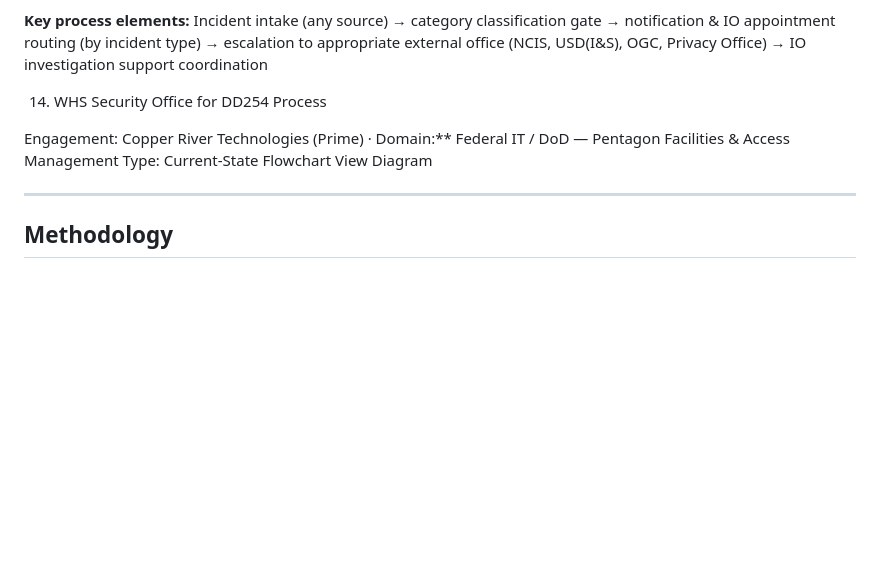
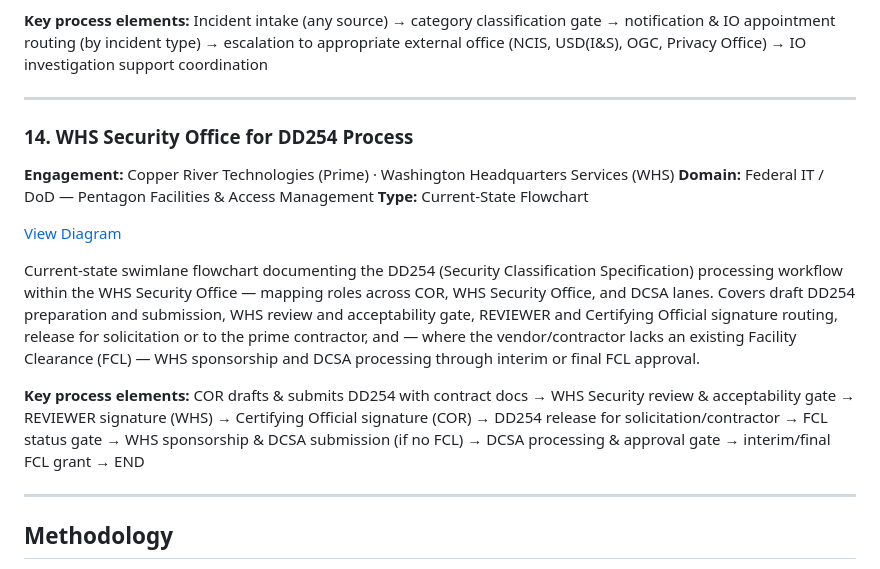
Before and after one commit to robertciceroson/process-engineering-portfolio, a Markdown page: README.md, the part around one of its changes. Drawn GitHub-style; blank space fills up the shorter version.

```diff
--- a/README.md
+++ b/README.md
@@ -220,10 +220,17 @@ Current-state swimlane flowchart documenting the incident vetting and routing pr
 
 **Key process elements:** Incident intake (any source) → category classification gate → notification & IO appointment routing (by incident type) → escalation to appropriate external office (NCIS, USD(I&S), OGC, Privacy Office) → IO investigation support coordination
 
-14. WHS Security Office for DD254 Process
+---
 
-Engagement: Copper River Technologies (Prime) · Domain:** Federal IT / DoD — Pentagon Facilities & Access Management Type: Current-State Flowchart
-View Diagram
+### 14. WHS Security Office for DD254 Process
+
+**Engagement:** Copper River Technologies (Prime) · Washington Headquarters Services (WHS) **Domain:** Federal IT / DoD — Pentagon Facilities & Access Management **Type:** Current-State Flowchart
+
+[View Diagram](https://github.com/robertciceroson/process-engineering-portfolio/blob/main/WHS%20Security%20Office%20for%20DD254%20Process.pdf)
+
+Current-state swimlane flowchart documenting the DD254 (Security Classification Specification) processing workflow within the WHS Security Office — mapping roles across COR, WHS Security Office, and DCSA lanes. Covers draft DD254 preparation and submission, WHS review and acceptability gate, REVIEWER and Certifying Official signature routing, release for solicitation or to the prime contractor, and — where the vendor/contractor lacks an existing Facility Clearance (FCL) — WHS sponsorship and DCSA processing through interim or final FCL approval.
+
+**Key process elements:** COR drafts & submits DD254 with contract docs → WHS Security review & acceptability gate → REVIEWER signature (WHS) → Certifying Official signature (COR) → DD254 release for solicitation/contractor → FCL status gate → WHS sponsorship & DCSA submission (if no FCL) → DCSA processing & approval gate → interim/final FCL grant → END
 
 ---
 
```
Also changed, not shown: other parts of README.md (+1 -1 lines).
